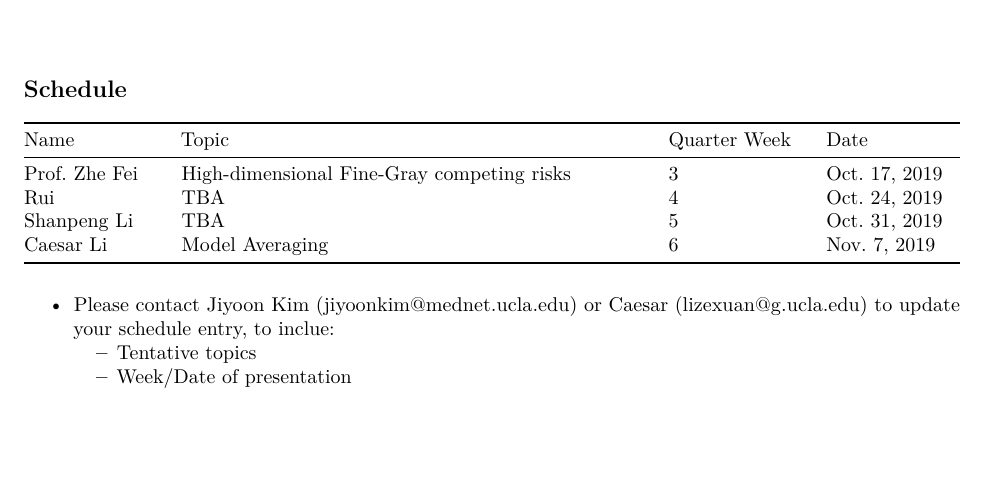
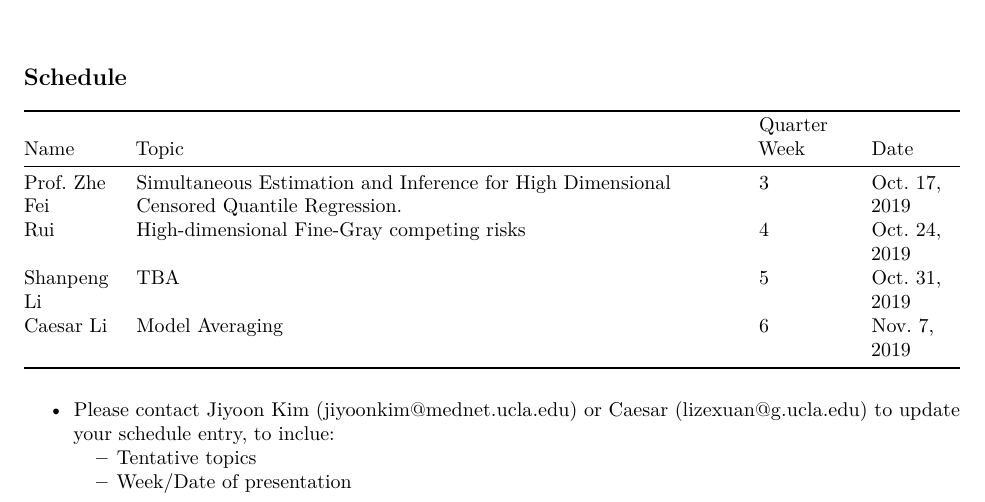
Before and after one commit to caeseriousli/JournalClubFall2019, an R Markdown document (utils/Presentation Schedule.Rmd): part of the page, cut so that both start at the same text, the shorter picture padded with empty space. Rendered offline with R 4.5, knitr and Pandoc, then LaTeX, with nearby package versions.

Commit message:
Schedule typos fixed

```diff
--- a/utils/Presentation Schedule.Rmd
+++ b/utils/Presentation Schedule.Rmd
@@ -5,12 +5,12 @@ output: pdf_document
 
 ## Schedule
 
-Name          | Topic                                         | Quarter Week  | Date
-------------- | --------------------------------------------- | ------------- | -------------
-Prof. Zhe Fei | High-dimensional Fine-Gray competing risks    | 3             | Oct. 17, 2019
-Rui           | TBA                                           | 4             | Oct. 24, 2019
-Shanpeng Li   | TBA                                           | 5             | Oct. 31, 2019
-Caesar Li     | Model Averaging                               | 6             | Nov. 7,  2019
+Name          | Topic                                                                                    | Quarter Week  | Date
+------------- | ---------------------------------------------------------------------------------------- | ------------- | -------------
+Prof. Zhe Fei | Simultaneous Estimation and Inference for High Dimensional Censored Quantile Regression. | 3             | Oct. 17, 2019
+Rui           | High-dimensional Fine-Gray competing risks                                               | 4             | Oct. 24, 2019
+Shanpeng Li   | TBA                                                                                      | 5             | Oct. 31, 2019
+Caesar Li     | Model Averaging                                                                          | 6             | Nov. 7,  2019
 
 * Please contact Jiyoon Kim (jiyoonkim@mednet.ucla.edu) or Caesar (lizexuan@g.ucla.edu) to update your schedule entry, to inclue:
   + Tentative topics
```
Also changed, not shown: utils/Presentation-Schedule.pdf (added).
